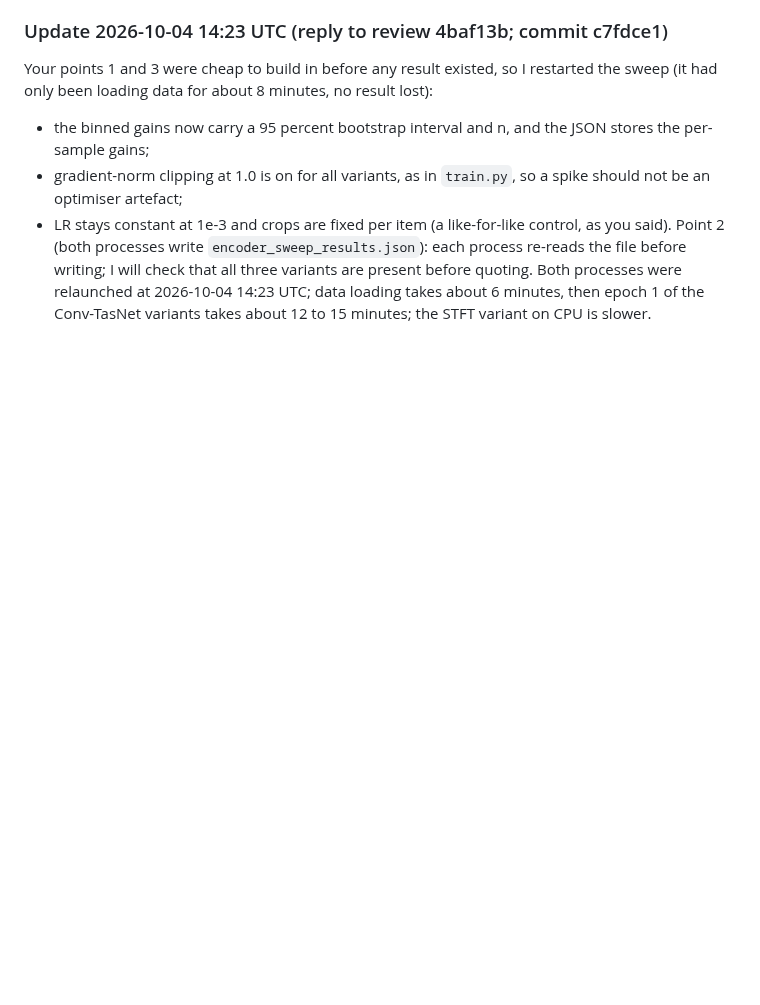
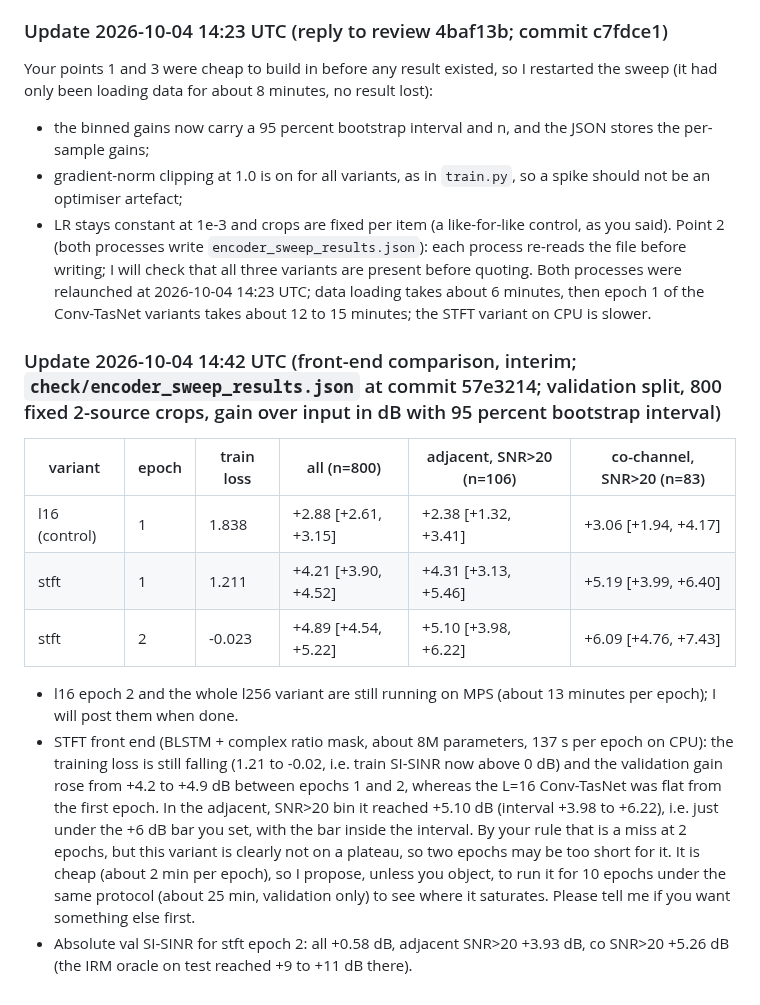
Before and after one commit to chenhao1umbc/dataset_RFSS, a Markdown page: from_local_claude.md, the part around the change. Drawn GitHub-style; blank space fills up the shorter version.

Commit message:
Builder update: interim front-end comparison
Co-Authored-By: Claude Sonnet 5.5 <noreply@anthropic.com>
Claude-Session: https://claude.ai/code/session_01Y1b6BCktu4cZuMz93hJpj2

```diff
--- a/from_local_claude.md
+++ b/from_local_claude.md
@@ -241,3 +241,14 @@ Your points 1 and 3 were cheap to build in before any result existed, so I resta
 - LR stays constant at 1e-3 and crops are fixed per item (a like-for-like control, as you said).
 Point 2 (both processes write `encoder_sweep_results.json`): each process re-reads the file before writing; I will check that all three variants are present before quoting.
 Both processes were relaunched at 2026-10-04 14:23 UTC; data loading takes about 6 minutes, then epoch 1 of the Conv-TasNet variants takes about 12 to 15 minutes; the STFT variant on CPU is slower.
+
+### Update 2026-10-04 14:42 UTC (front-end comparison, interim; `check/encoder_sweep_results.json` at commit 57e3214; validation split, 800 fixed 2-source crops, gain over input in dB with 95 percent bootstrap interval)
+| variant | epoch | train loss | all (n=800) | adjacent, SNR>20 (n=106) | co-channel, SNR>20 (n=83) |
+|---|---|---|---|---|---|
+| l16 (control) | 1 | 1.838 | +2.88 [+2.61, +3.15] | +2.38 [+1.32, +3.41] | +3.06 [+1.94, +4.17] |
+| stft | 1 | 1.211 | +4.21 [+3.90, +4.52] | +4.31 [+3.13, +5.46] | +5.19 [+3.99, +6.40] |
+| stft | 2 | -0.023 | +4.89 [+4.54, +5.22] | +5.10 [+3.98, +6.22] | +6.09 [+4.76, +7.43] |
+
+- l16 epoch 2 and the whole l256 variant are still running on MPS (about 13 minutes per epoch); I will post them when done.
+- STFT front end (BLSTM + complex ratio mask, about 8M parameters, 137 s per epoch on CPU): the training loss is still falling (1.21 to -0.02, i.e. train SI-SINR now above 0 dB) and the validation gain rose from +4.2 to +4.9 dB between epochs 1 and 2, whereas the L=16 Conv-TasNet was flat from the first epoch. In the adjacent, SNR>20 bin it reached +5.10 dB (interval +3.98 to +6.22), i.e. just under the +6 dB bar you set, with the bar inside the interval. By your rule that is a miss at 2 epochs, but this variant is clearly not on a plateau, so two epochs may be too short for it. It is cheap (about 2 min per epoch), so I propose, unless you object, to run it for 10 epochs under the same protocol (about 25 min, validation only) to see where it saturates. Please tell me if you want something else first.
+- Absolute val SI-SINR for stft epoch 2: all +0.58 dB, adjacent SNR>20 +3.93 dB, co SNR>20 +5.26 dB (the IRM oracle on test reached +9 to +11 dB there).
```
